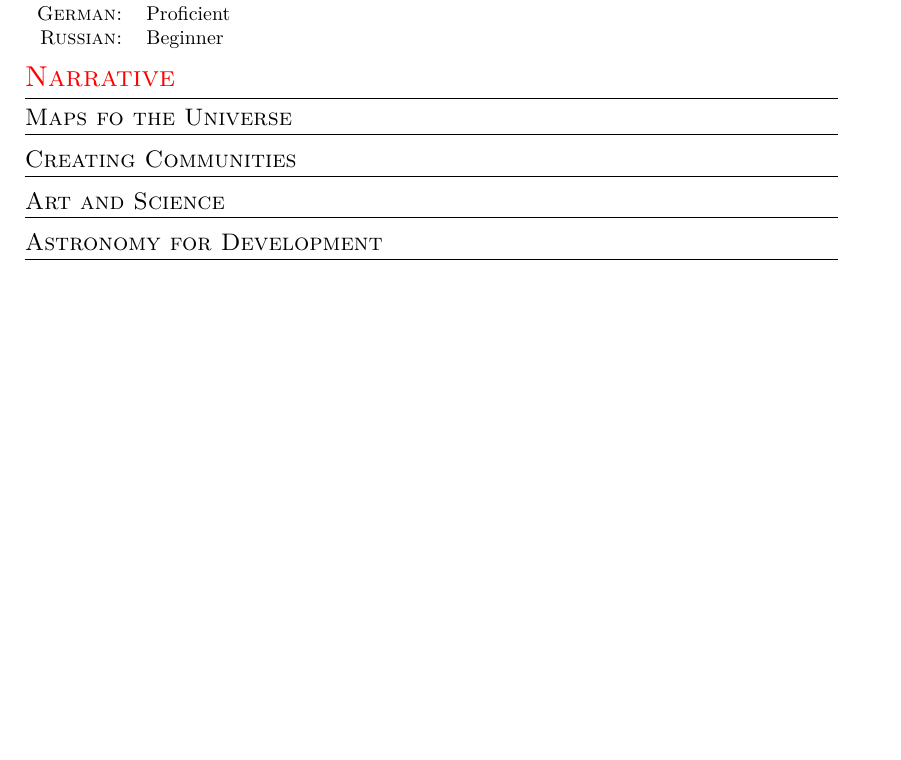
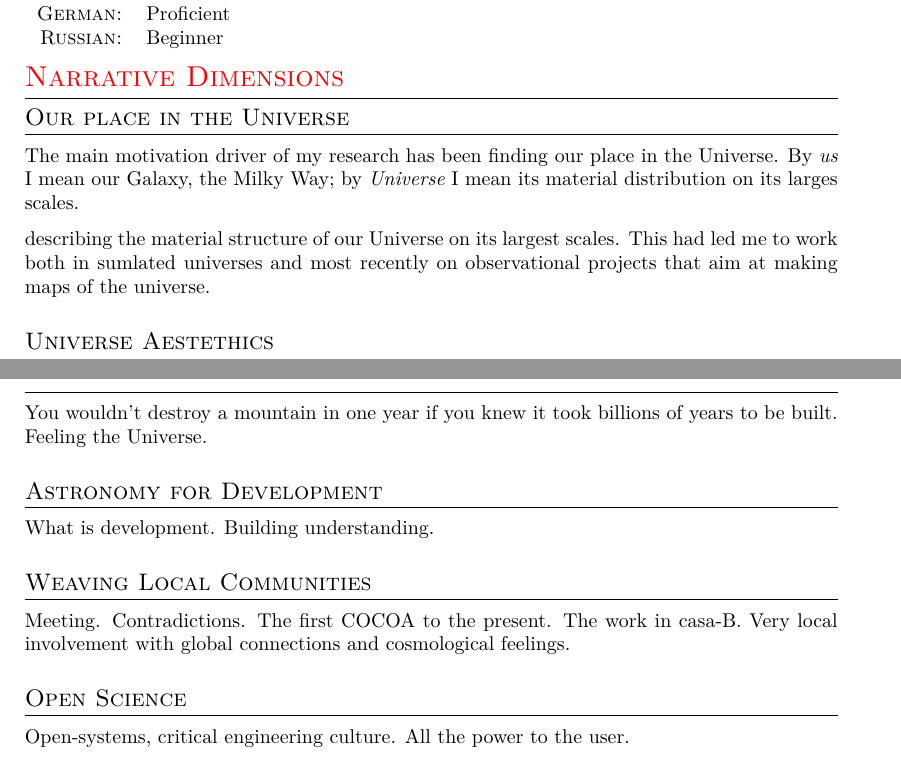
Before and after one commit to forero/CV, a LaTeX CV (Vita/CV_ForeroRomero_bio.tex): part of page 3 of 3 before the commit and two parts of pages 3 and 4 of 4 after it, the two joined at a grey line, cut so that both start at the same text, the shorter picture padded with empty space. Compiled offline with XeLaTeX; a missing font is replaced by an installed copy or a similar font.

Commit message:
narrative

```diff
--- a/Vita/CV_ForeroRomero_bio.tex
+++ b/Vita/CV_ForeroRomero_bio.tex
@@ -19,6 +19,8 @@
 %----------------------------------------------------------------------------------------
 
 \documentclass[a4paper,10pt]{article} % Default font size and paper size
+\usepackage[utf8]{inputenc}
+\usepackage[russian, english]{babel}
 
 \usepackage{fontspec} % For loading fonts
 \defaultfontfeatures{Mapping=tex-text}
@@ -322,16 +324,45 @@ assistant professors (25 KUSD).
 \end{tabular}
 
 \color{red}
-\section{Narrative}
+\section{Narrative Dimensions}
 \color{black}
 
-\subsection{Maps fo the Universe}
+\subsection{Our place in the Universe}
 
-\subsection{Creating Communities}
+The main motivation driver of my research has been finding our place
+in the Universe. By \emph{us} I mean our Galaxy, the Milky Way; by
+\emph{Universe} I mean its material distribution on its larges scales.
 
-\subsection{Art and Science}
+describing the material
+structure of our Universe on its largest scales.
+This had led me to work both in sumlated universes and most recently
+on observational projects that aim at making maps of the universe.
+
+
+\subsection{Universe Aestethics}
+
+You wouldn't destroy a mountain in one year if you knew it took
+billions of years  to be built.
+Feeling the Universe.
 
 \subsection{Astronomy for Development}
+
+What is development.
+Building understanding.
+
+
+\subsection{Weaving Local Communities}
+
+Meeting.
+Contradictions.
+The first COCOA to the present.
+The work in casa-B. Very local involvement with global connections and
+cosmological feelings.
+
+\subsection{Open Science}
+Open-systems, critical engineering culture. All the power to the
+user.
+
 
 
 \end{document}
```
Also changed, not shown: Vita/CV_ForeroRomero_bio.pdf.
